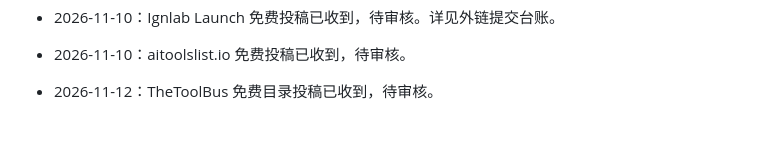
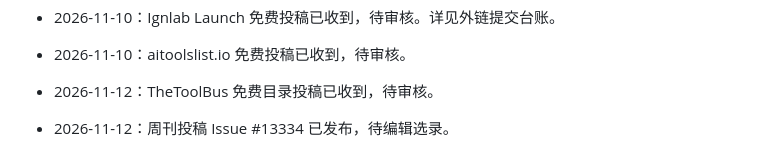
Before and after one commit to sqblxhqyandex-bit/ilaw-lesson-plan-generator, a Markdown page: project-control.md, the part around the change. Rendered like a GitHub page; blank space fills up the shorter version.

```diff
--- a/project-control.md
+++ b/project-control.md
@@ -83,3 +83,5 @@
 - 2026-11-10：aitoolslist.io 免费投稿已收到，待审核。
 
 - 2026-11-12：TheToolBus 免费目录投稿已收到，待审核。
+
+- 2026-11-12：周刊投稿 Issue #13334 已发布，待编辑选录。
```
Also changed, not shown: 11-launch/directory-submission-log.md (+6 -0 lines).
